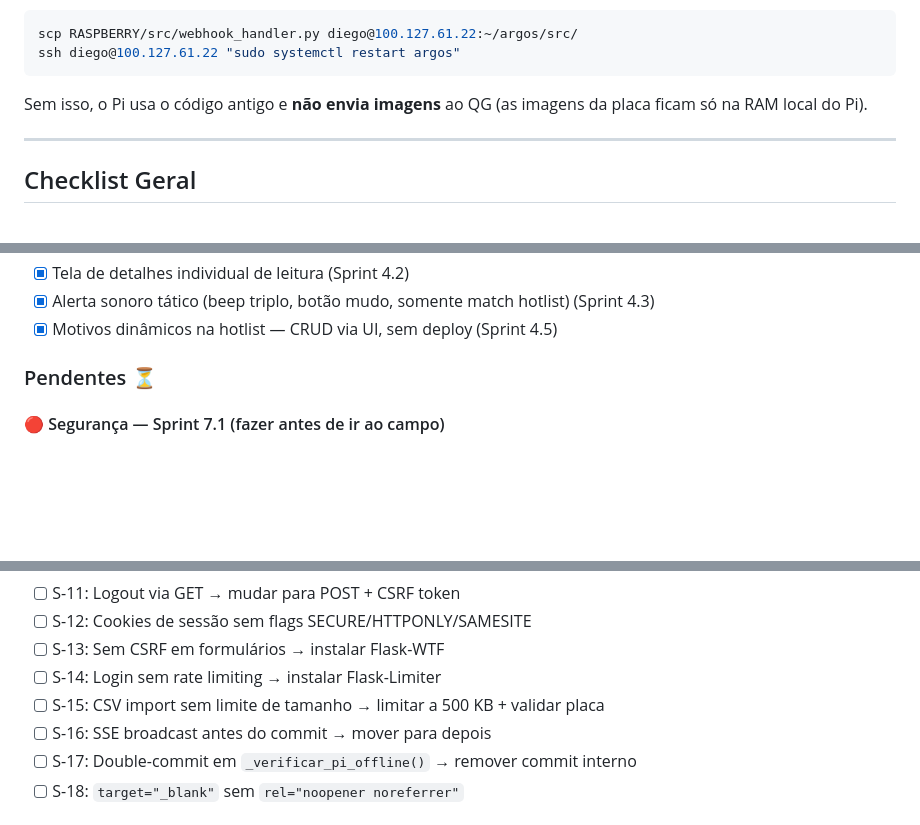
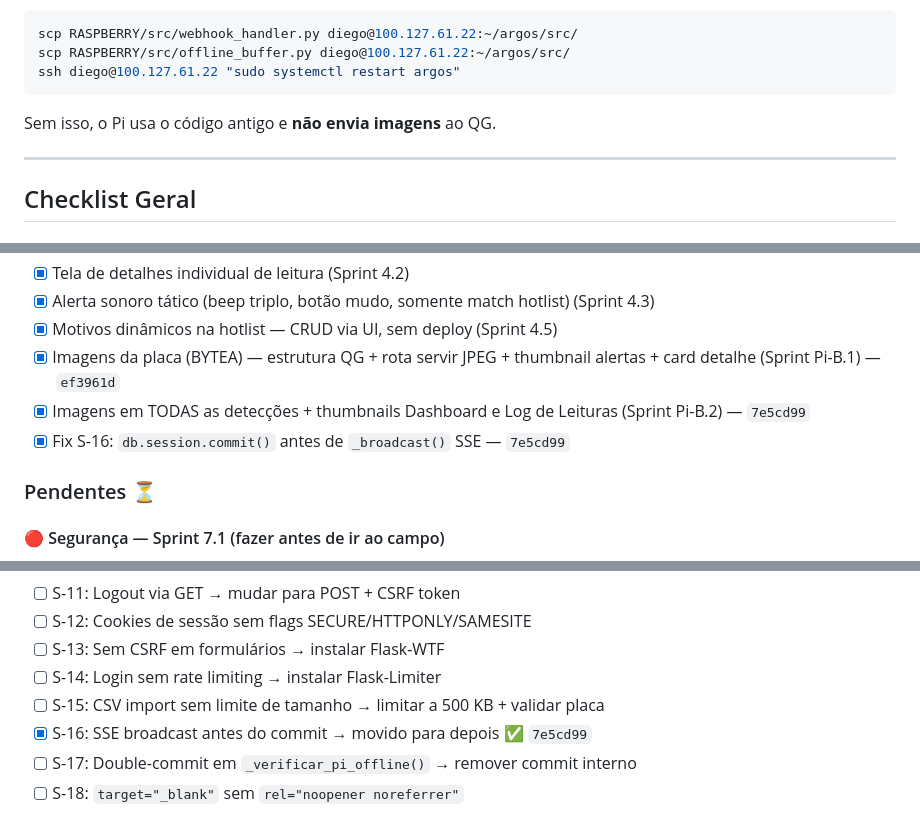
Before and after one commit to diegoborba2014/mvp_argos_oficial, a Markdown page: SPRINTS.md, 3 parts joined by grey strips. GitHub-like rendering; blank space fills up the shorter version.

````diff
--- a/SPRINTS.md
+++ b/SPRINTS.md
@@ -482,8 +503,9 @@ Deve ser feita **antes** de qualquer operação em campo ou exposição da URL p
 ```bash
 scp RASPBERRY/src/webhook_handler.py diego@100.127.61.22:~/argos/src/
+scp RASPBERRY/src/offline_buffer.py diego@100.127.61.22:~/argos/src/
 ssh diego@100.127.61.22 "sudo systemctl restart argos"
 ```
-Sem isso, o Pi usa o código antigo e **não envia imagens** ao QG (as imagens da placa ficam só na RAM local do Pi).
+Sem isso, o Pi usa o código antigo e **não envia imagens** ao QG.
 
 ---
 
@@ -508,6 +530,9 @@ Sem isso, o Pi usa o código antigo e **não envia imagens** ao QG (as imagens d
 - [x] Tela de detalhes individual de leitura (Sprint 4.2)
 - [x] Alerta sonoro tático (beep triplo, botão mudo, somente match hotlist) (Sprint 4.3)
 - [x] Motivos dinâmicos na hotlist — CRUD via UI, sem deploy (Sprint 4.5)
+- [x] Imagens da placa (BYTEA) — estrutura QG + rota servir JPEG + thumbnail alertas + card detalhe (Sprint Pi-B.1) — `ef3961d`
+- [x] Imagens em TODAS as detecções + thumbnails Dashboard e Log de Leituras (Sprint Pi-B.2) — `7e5cd99`
+- [x] Fix S-16: `db.session.commit()` antes de `_broadcast()` SSE — `7e5cd99`
 
 ### Pendentes ⏳
 
@@ -524,7 +549,7 @@ Sem isso, o Pi usa o código antigo e **não envia imagens** ao QG (as imagens d
 - [ ] S-13: Sem CSRF em formulários → instalar Flask-WTF
 - [ ] S-14: Login sem rate limiting → instalar Flask-Limiter
 - [ ] S-15: CSV import sem limite de tamanho → limitar a 500 KB + validar placa
-- [ ] S-16: SSE broadcast antes do commit → mover para depois
+- [x] S-16: SSE broadcast antes do commit → movido para depois ✅ `7e5cd99`
 - [ ] S-17: Double-commit em `_verificar_pi_offline()` → remover commit interno
 - [ ] S-18: `target="_blank"` sem `rel="noopener noreferrer"`
 
````
Also changed, not shown: other parts of SPRINTS.md (+38 -17 lines).
